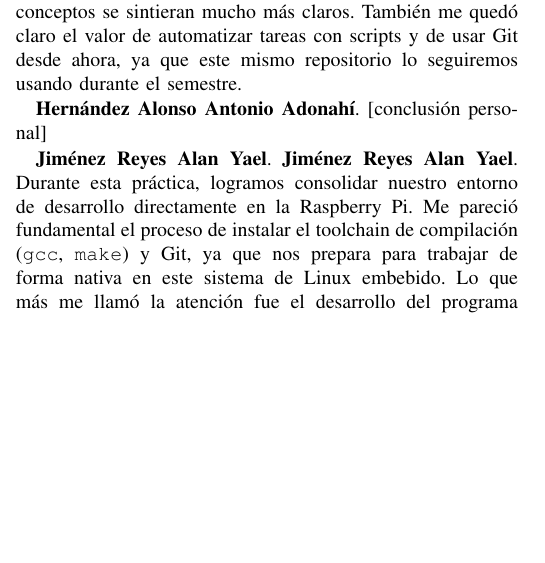
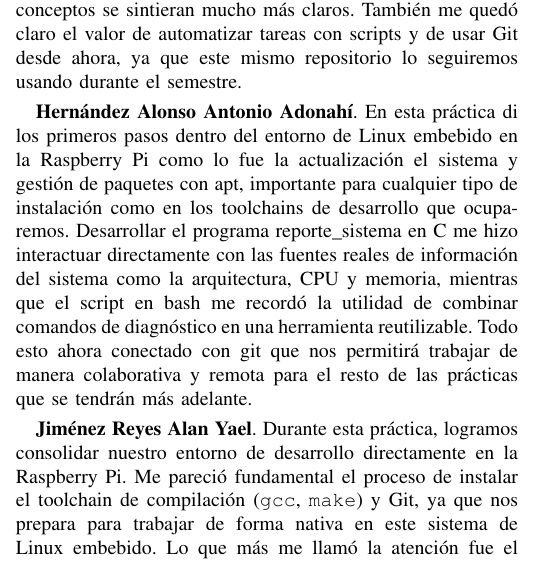
Before and after one commit to YizusDP/Practicas_Embebidos, a LaTeX paper (Practica 1/P1_EMBEBIDOS.tex): part of one column of page 9 of 10, cut so that both start at the same text, the shorter picture padded with empty space. Compiled offline with pdfLaTeX.

Commit message:
Conclusión ya puesta

```diff
--- a/Practica 1/P1_EMBEBIDOS.tex
+++ b/Practica 1/P1_EMBEBIDOS.tex
@@ -574,9 +574,9 @@ También cabe señalar que el binario \texttt{reporte\_sistema} y los archivos \
 
 \textbf{García Olvera Emiliano}. Esta práctica me ayudó a entender de forma concreta cómo funciona por dentro la Raspberry Pi: qué tan actualizado está su sistema, qué procesos corren en todo momento y cómo el sistema operativo detecta y organiza el hardware conectado. Programar en C para leer datos reales del equipo, en vez de solo verlos en pantalla, hizo que los conceptos se sintieran mucho más claros. También me quedó claro el valor de automatizar tareas con scripts y de usar Git desde ahora, ya que este mismo repositorio lo seguiremos usando durante el semestre.
 
-\textbf{Hernández Alonso Antonio Adonahí}. [conclusión personal]
+\textbf{Hernández Alonso Antonio Adonahí}. En esta práctica di los primeros pasos dentro del entorno de Linux embebido en la Raspberry Pi como lo fue la actualización el sistema y gestión de paquetes con apt, importante para cualquier tipo de instalación como en los toolchains de desarrollo que ocuparemos. Desarrollar el programa reporte\_sistema en C me hizo interactuar directamente con las fuentes reales de información del sistema como la arquitectura, CPU y memoria, mientras que el script en bash me recordó la utilidad de combinar comandos de diagnóstico en una herramienta reutilizable. Todo esto ahora conectado con git que nos permitirá trabajar de manera colaborativa y remota para el resto de las prácticas que se tendrán más adelante.
 
-\textbf{Jiménez Reyes Alan Yael}. \textbf{Jiménez Reyes Alan Yael}. Durante esta práctica, logramos consolidar nuestro entorno de desarrollo directamente en la Raspberry Pi. Me pareció fundamental el proceso de instalar el toolchain de compilación (\texttt{gcc}, \texttt{make}) y Git, ya que nos prepara para trabajar de forma nativa en este sistema de Linux embebido. Lo que más me llamó la atención fue el desarrollo del programa en C (\texttt{reporte\_sistema.c}), pues nos permitió entender cómo el sistema operativo expone la información real del hardware interactuando directamente con el sistema de archivos virtual en \texttt{/proc}. Además, la creación del script en Bash (\texttt{sysinfo.sh}) me ayudó a comprender cómo podemos automatizar el monitoreo agrupando comandos de diagnóstico. Finalmente, inicializar nuestro repositorio y hacer nuestro primer commit nos deja una base sólida y bien estructurada para gestionar el código en el resto de las prácticas del semestre.
+\textbf{Jiménez Reyes Alan Yael}. Durante esta práctica, logramos consolidar nuestro entorno de desarrollo directamente en la Raspberry Pi. Me pareció fundamental el proceso de instalar el toolchain de compilación (\texttt{gcc}, \texttt{make}) y Git, ya que nos prepara para trabajar de forma nativa en este sistema de Linux embebido. Lo que más me llamó la atención fue el desarrollo del programa en C (\texttt{reporte\_sistema.c}), pues nos permitió entender cómo el sistema operativo expone la información real del hardware interactuando directamente con el sistema de archivos virtual en \texttt{/proc}. Además, la creación del script en Bash (\texttt{sysinfo.sh}) me ayudó a comprender cómo podemos automatizar el monitoreo agrupando comandos de diagnóstico. Finalmente, inicializar nuestro repositorio y hacer nuestro primer commit nos deja una base sólida y bien estructurada para gestionar el código en el resto de las prácticas del semestre.
 
 \begin{thebibliography}{00}
 	\bibitem{gnu_toolchain} Free Software Foundation. (2024). ``GCC, the GNU Compiler Collection'', \textit{GNU Project}. Disponible en: https://gcc.gnu.org/
```
